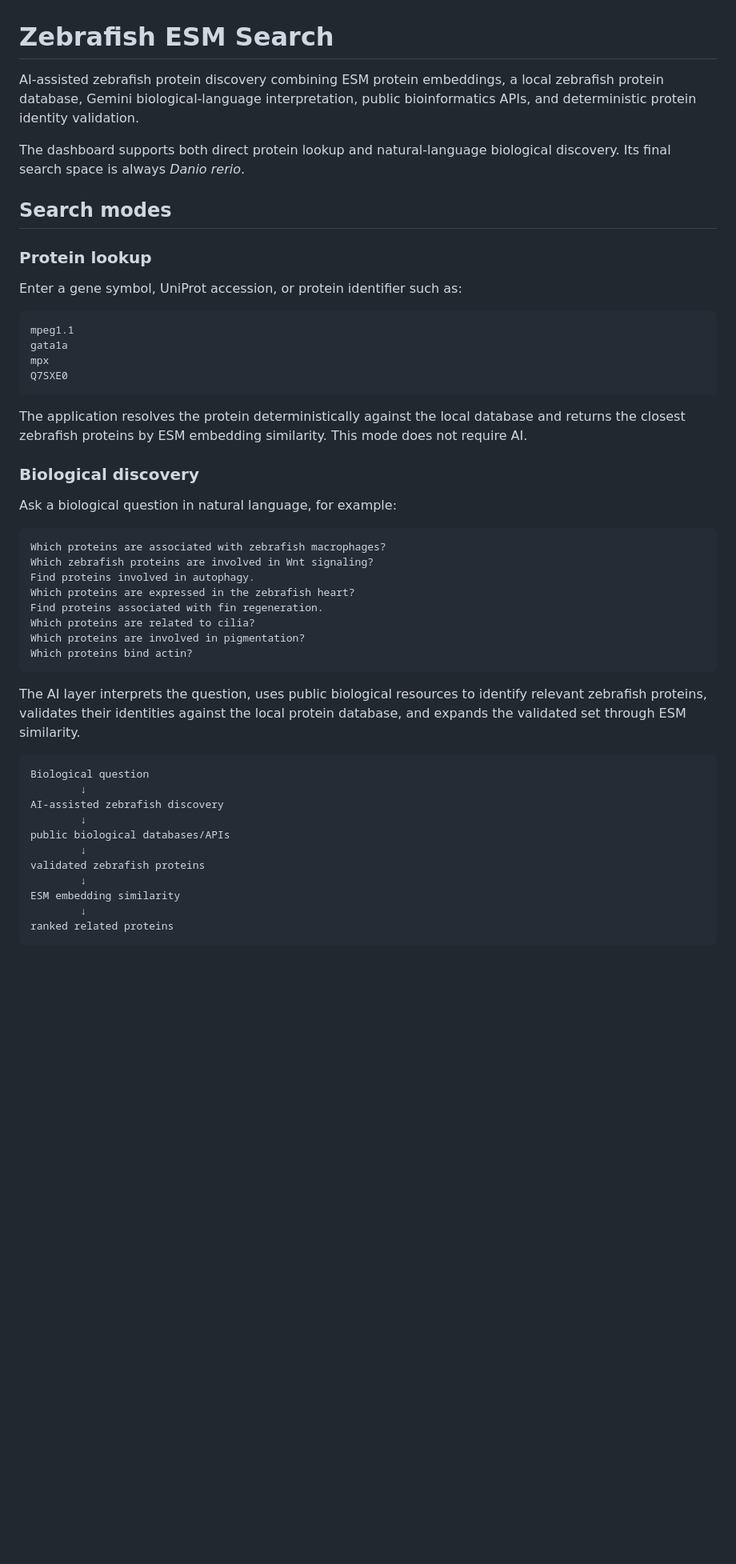
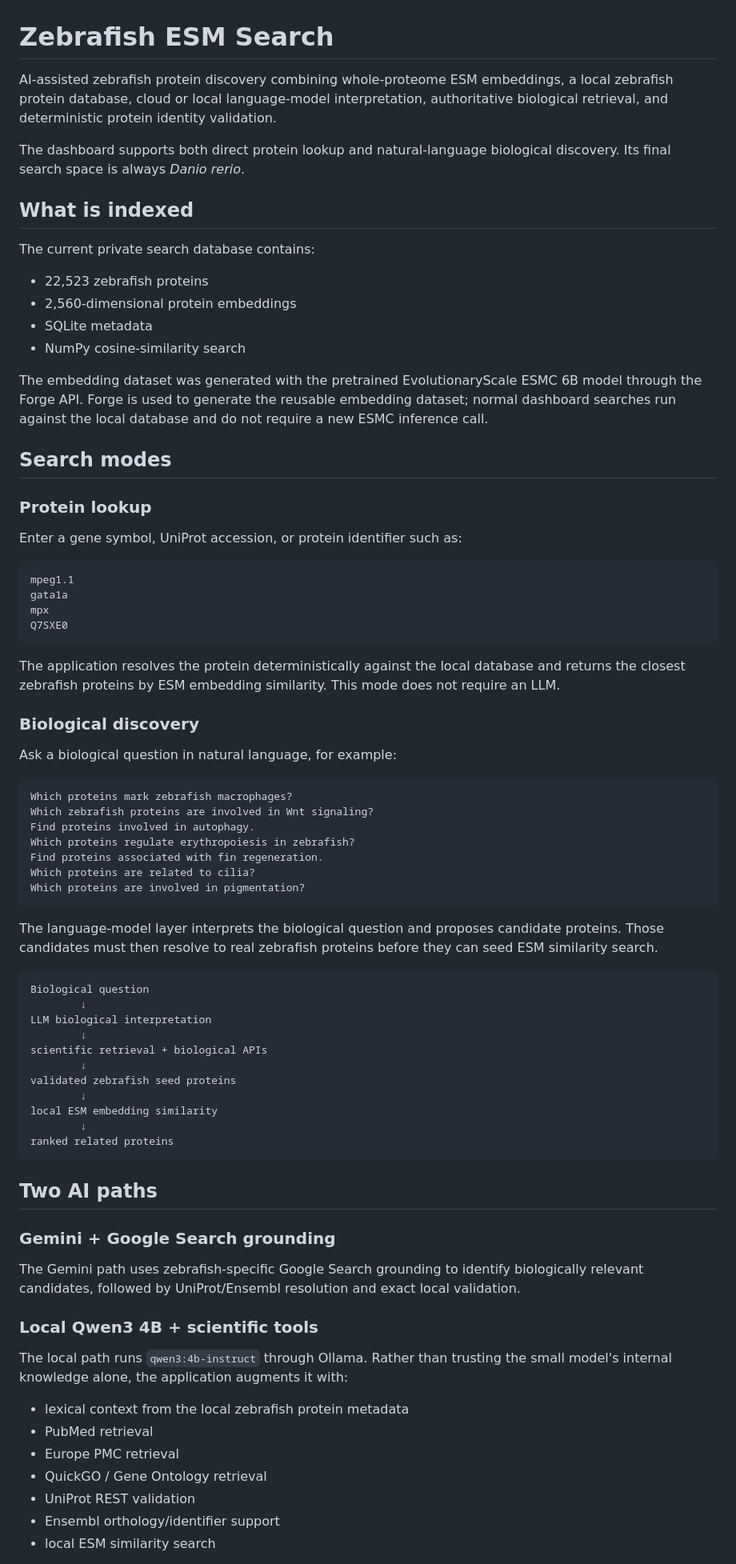
Before and after one commit to Niedharsan/zebrafish-esm-search, a Markdown page: README.md, the part around one of its changes. Shown at 80% size. Drawn GitHub-style; blank space fills up the shorter version.

Commit message:
Document local 4B scientific augmentation and paired benchmark

````diff
--- a/README.md
+++ b/README.md
@@ -1,8 +1,19 @@
 # Zebrafish ESM Search
 
-AI-assisted zebrafish protein discovery combining ESM protein embeddings, a local zebrafish protein database, Gemini biological-language interpretation, public bioinformatics APIs, and deterministic protein identity validation.
+AI-assisted zebrafish protein discovery combining whole-proteome ESM embeddings, a local zebrafish protein database, cloud or local language-model interpretation, authoritative biological retrieval, and deterministic protein identity validation.
 
 The dashboard supports both direct protein lookup and natural-language biological discovery. Its final search space is always *Danio rerio*.
+
+## What is indexed
+
+The current private search database contains:
+
+- 22,523 zebrafish proteins
+- 2,560-dimensional protein embeddings
+- SQLite metadata
+- NumPy cosine-similarity search
+
+The embedding dataset was generated with the pretrained EvolutionaryScale ESMC 6B model through the Forge API. Forge is used to generate the reusable embedding dataset; normal dashboard searches run against the local database and do not require a new ESMC inference call.
 
 ## Search modes
 
@@ -17,36 +28,53 @@ mpx
 Q7SXE0
 ```
 
-The application resolves the protein deterministically against the local database and returns the closest zebrafish proteins by ESM embedding similarity. This mode does not require AI.
+The application resolves the protein deterministically against the local database and returns the closest zebrafish proteins by ESM embedding similarity. This mode does not require an LLM.
 
 ### Biological discovery
 
 Ask a biological question in natural language, for example:
 
 ```text
-Which proteins are associated with zebrafish macrophages?
+Which proteins mark zebrafish macrophages?
 Which zebrafish proteins are involved in Wnt signaling?
 Find proteins involved in autophagy.
-Which proteins are expressed in the zebrafish heart?
+Which proteins regulate erythropoiesis in zebrafish?
 Find proteins associated with fin regeneration.
 Which proteins are related to cilia?
 Which proteins are involved in pigmentation?
-Which proteins bind actin?
 ```
 
-The AI layer interprets the question, uses public biological resources to identify relevant zebrafish proteins, validates their identities against the local protein database, and expands the validated set through ESM similarity.
+The language-model layer interprets the biological question and proposes candidate proteins. Those candidates must then resolve to real zebrafish proteins before they can seed ESM similarity search.
 
 ```text
 Biological question
         ↓
-AI-assisted zebrafish discovery
+LLM biological interpretation
         ↓
-public biological databases/APIs
+scientific retrieval + biological APIs
         ↓
-validated zebrafish proteins
+validated zebrafish seed proteins
         ↓
-ESM embedding similarity
+local ESM embedding similarity
         ↓
 ranked related proteins
 ```
 
+## Two AI paths
+
+### Gemini + Google Search grounding
+
+The Gemini path uses zebrafish-specific Google Search grounding to identify biologically relevant candidates, followed by UniProt/Ensembl resolution and exact local validation.
+
+### Local Qwen3 4B + scientific tools
+
+The local path runs `qwen3:4b-instruct` through Ollama. Rather than trusting the small model's internal knowledge alone, the application augments it with:
+
+- lexical context from the local zebrafish protein metadata
+- PubMed retrieval
+- Europe PMC retrieval
+- QuickGO / Gene Ontology retrieval
+- UniProt REST validation
+- Ensembl orthology/identifier support
+- local ESM similarity search
+
````
Also changed, not shown: other parts of README.md (+62 -24 lines).
